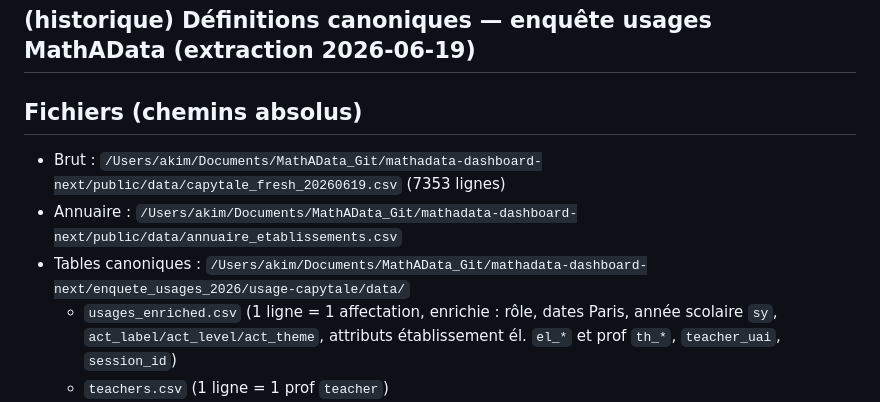
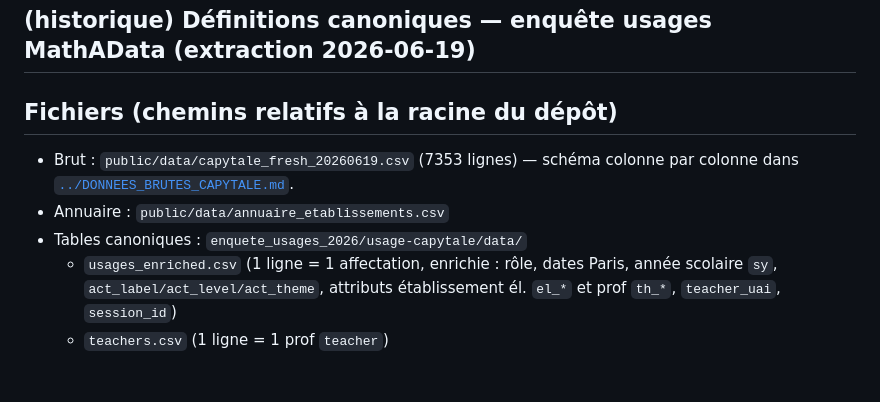
Before and after one commit to mathadata/enquete-usages, a Markdown page: enquete_usages_2026/usage-capytale/DEFINITIONS.md, the part around the change. Rendered like a GitHub page; blank space fills up the shorter version.

```diff
--- a/enquete_usages_2026/usage-capytale/DEFINITIONS.md
+++ b/enquete_usages_2026/usage-capytale/DEFINITIONS.md
@@ -11,10 +11,11 @@
 
 ## (historique) Définitions canoniques — enquête usages MathAData (extraction 2026-06-19)
 
-## Fichiers (chemins absolus)
-- Brut : `/Users/akim/Documents/MathAData_Git/mathadata-dashboard-next/public/data/capytale_fresh_20260619.csv` (7353 lignes)
-- Annuaire : `/Users/akim/Documents/MathAData_Git/mathadata-dashboard-next/public/data/annuaire_etablissements.csv`
-- Tables canoniques : `/Users/akim/Documents/MathAData_Git/mathadata-dashboard-next/enquete_usages_2026/usage-capytale/data/`
+## Fichiers (chemins relatifs à la racine du dépôt)
+- Brut : `public/data/capytale_fresh_20260619.csv` (7353 lignes) — schéma colonne par colonne dans
+  [`../DONNEES_BRUTES_CAPYTALE.md`](../DONNEES_BRUTES_CAPYTALE.md).
+- Annuaire : `public/data/annuaire_etablissements.csv`
+- Tables canoniques : `enquete_usages_2026/usage-capytale/data/`
   - `usages_enriched.csv` (1 ligne = 1 affectation, enrichie : rôle, dates Paris, année scolaire `sy`, `act_label/act_level/act_theme`, attributs établissement él. `el_*` et prof `th_*`, `teacher_uai`, `session_id`)
   - `teachers.csv` (1 ligne = 1 prof `teacher`)
   - `establishments.csv` (1 ligne = 1 UAI prof de référence)
```
Also changed, not shown: enquete_usages_2026/DONNEES_BRUTES_CAPYTALE.md (added, +51 -0 lines), 1 other file.
